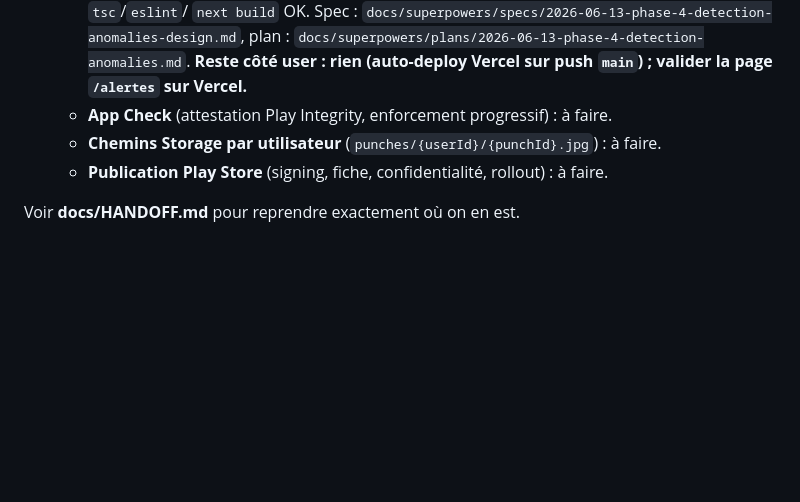
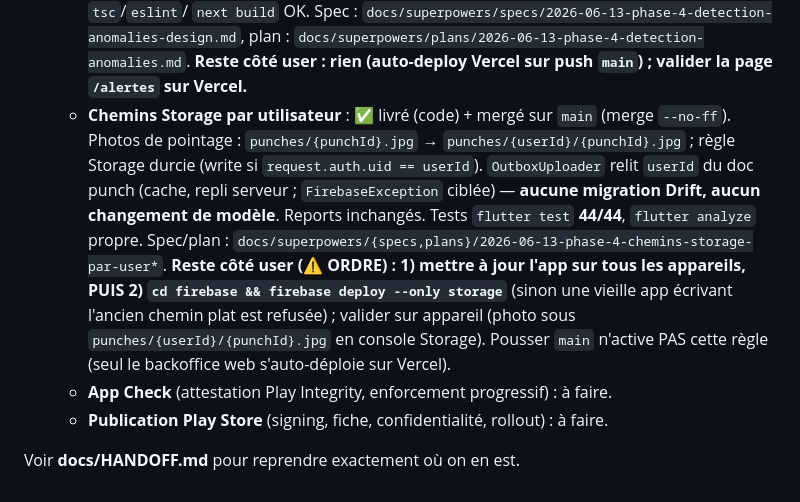
Before and after one commit to FrancisKago/ciw-tech, a Markdown page: CLAUDE.md, the part around the change. Drawn GitHub-style; blank space fills up the shorter version.

```diff
--- a/CLAUDE.md
+++ b/CLAUDE.md
@@ -105,8 +105,17 @@ périodiquement (20 s) + après chaque pointage. Vidanges fusionnées (verrou an
     `next build` OK. Spec : `docs/superpowers/specs/2026-06-13-phase-4-detection-anomalies-design.md`,
     plan : `docs/superpowers/plans/2026-06-13-phase-4-detection-anomalies.md`. **Reste côté user :
     rien (auto-deploy Vercel sur push `main`) ; valider la page `/alertes` sur Vercel.**
+  - **Chemins Storage par utilisateur** : ✅ livré (code) + mergé sur `main` (merge `--no-ff`).
+    Photos de pointage : `punches/{punchId}.jpg` → `punches/{userId}/{punchId}.jpg` ; règle Storage
+    durcie (write si `request.auth.uid == userId`). `OutboxUploader` relit `userId` du doc punch
+    (cache, repli serveur ; `FirebaseException` ciblée) — **aucune migration Drift, aucun changement
+    de modèle**. Reports inchangés. Tests `flutter test` **44/44**, `flutter analyze` propre. Spec/plan :
+    `docs/superpowers/{specs,plans}/2026-06-13-phase-4-chemins-storage-par-user*`. **Reste côté user
+    (⚠ ORDRE) : 1) mettre à jour l'app sur tous les appareils, PUIS 2) `cd firebase && firebase
+    deploy --only storage`** (sinon une vieille app écrivant l'ancien chemin plat est refusée) ;
+    valider sur appareil (photo sous `punches/{userId}/{punchId}.jpg` en console Storage). Pousser
+    `main` n'active PAS cette règle (seul le backoffice web s'auto-déploie sur Vercel).
   - **App Check** (attestation Play Integrity, enforcement progressif) : à faire.
-  - **Chemins Storage par utilisateur** (`punches/{userId}/{punchId}.jpg`) : à faire.
   - **Publication Play Store** (signing, fiche, confidentialité, rollout) : à faire.
 
 Voir **docs/HANDOFF.md** pour reprendre exactement où on en est.
```
Also changed, not shown: docs/HANDOFF.md (+38 -7 lines).
